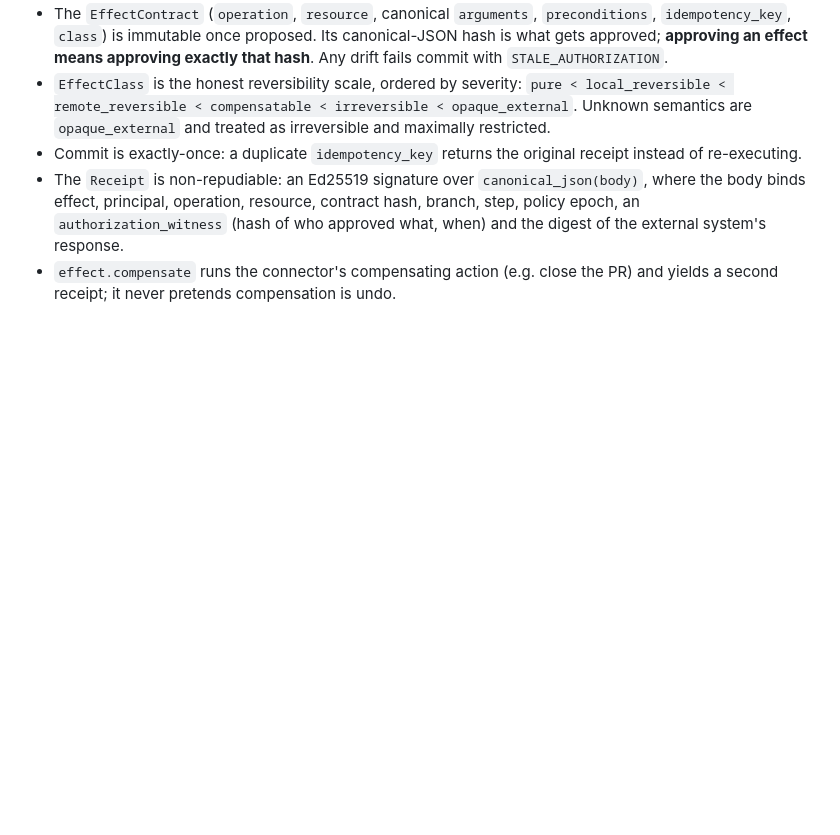
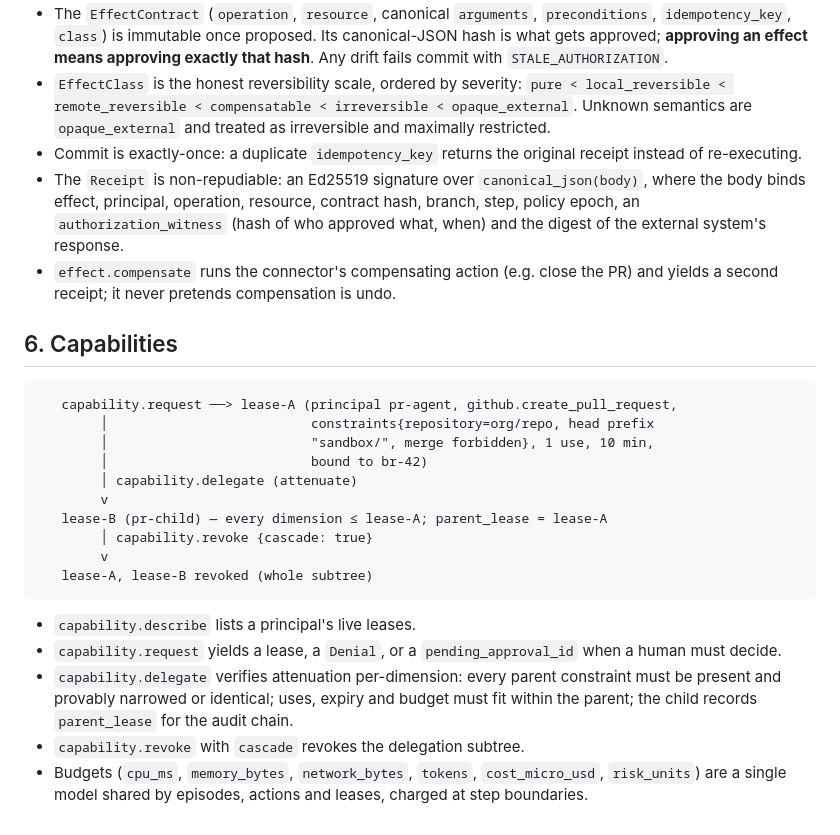
Before and after one commit to RamenSensei/AgentSandbox, a Markdown page: protocol/SPEC.md, the part around the change. Drawn GitHub-style; blank space fills up the shorter version.

Commit message:
docs(protocol): expand SPEC (part 6)

````diff
--- a/protocol/SPEC.md
+++ b/protocol/SPEC.md
@@ -206,3 +206,30 @@ Key rules:
 - `effect.compensate` runs the connector's compensating action (e.g. close
   the PR) and yields a second receipt; it never pretends compensation is
   undo.
+
+## 6. Capabilities
+
+```
+   capability.request ──> lease-A (principal pr-agent, github.create_pull_request,
+        │                          constraints{repository=org/repo, head prefix
+        │                          "sandbox/", merge forbidden}, 1 use, 10 min,
+        │                          bound to br-42)
+        │ capability.delegate (attenuate)
+        v
+   lease-B (pr-child) — every dimension ≤ lease-A; parent_lease = lease-A
+        │ capability.revoke {cascade: true}
+        v
+   lease-A, lease-B revoked (whole subtree)
+```
+
+- `capability.describe` lists a principal's live leases.
+- `capability.request` yields a lease, a `Denial`, or a
+  `pending_approval_id` when a human must decide.
+- `capability.delegate` verifies attenuation per-dimension: every parent
+  constraint must be present and provably narrowed or identical; uses,
+  expiry and budget must fit within the parent; the child records
+  `parent_lease` for the audit chain.
+- `capability.revoke` with `cascade` revokes the delegation subtree.
+- Budgets (`cpu_ms`, `memory_bytes`, `network_bytes`, `tokens`,
+  `cost_micro_usd`, `risk_units`) are a single model shared by episodes,
+  actions and leases, charged at step boundaries.
````
